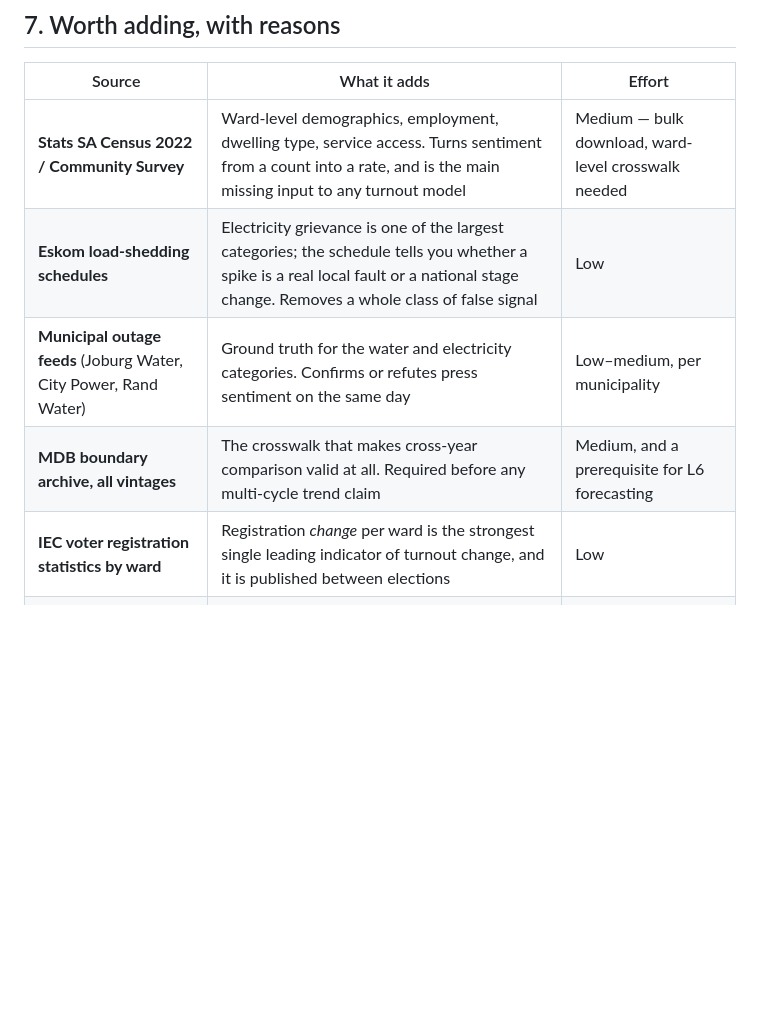
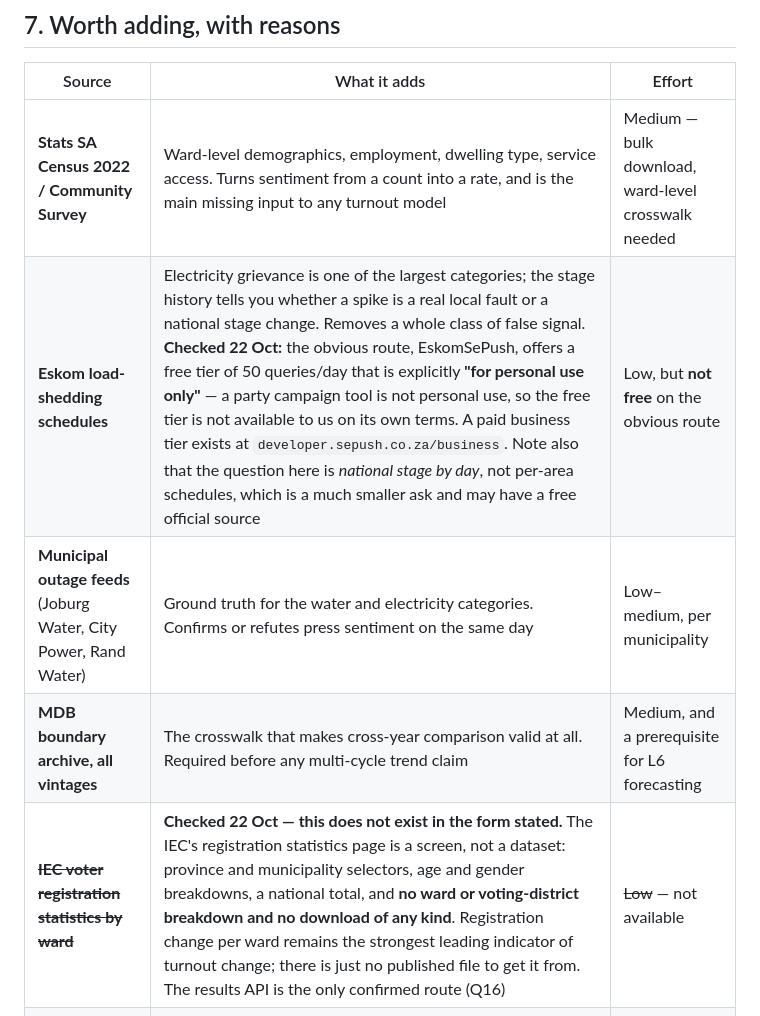
Before and after one commit to gunn3rfourlif3/venom, a Markdown page: docs/DATA-SOURCES.md, the part around the change. Drawn GitHub-style; blank space fills up the shorter version.

Commit message:
Two 'worth adding' rows were wrong about availability
Both were listed as Low effort and neither is available as described.

IEC voter registration statistics by ward: checked, and it does not exist in
the form stated. The page is a screen, not a dataset - province and
municipality selectors, age and gender breakdowns, a national total, no ward
or voting-district breakdown, no download. Registration change per ward is
still the strongest leading indicator of turnout change; there is simply no
published file to get it from.

Eskom load-shedding via EskomSePush: the free tier of 50 queries/day is
explicitly 'for personal use only'. A party campaign tool is not personal
use, so it is not available to us on its own terms. A paid business tier
exists. Also noted that what we actually need is national stage by day, not
per-area schedules - a much smaller ask.

```diff
--- a/docs/DATA-SOURCES.md
+++ b/docs/DATA-SOURCES.md
@@ -224,10 +224,10 @@ front-page story, in a way that a party simply not having that data is not.
 | Source | What it adds | Effort |
 |---|---|---|
 | **Stats SA Census 2022 / Community Survey** | Ward-level demographics, employment, dwelling type, service access. Turns sentiment from a count into a rate, and is the main missing input to any turnout model | Medium — bulk download, ward-level crosswalk needed |
-| **Eskom load-shedding schedules** | Electricity grievance is one of the largest categories; the schedule tells you whether a spike is a real local fault or a national stage change. Removes a whole class of false signal | Low |
+| **Eskom load-shedding schedules** | Electricity grievance is one of the largest categories; the stage history tells you whether a spike is a real local fault or a national stage change. Removes a whole class of false signal. **Checked 22 Oct:** the obvious route, EskomSePush, offers a free tier of 50 queries/day that is explicitly **"for personal use only"** — a party campaign tool is not personal use, so the free tier is not available to us on its own terms. A paid business tier exists at `developer.sepush.co.za/business`. Note also that the question here is *national stage by day*, not per-area schedules, which is a much smaller ask and may have a free official source | Low, but **not free** on the obvious route |
 | **Municipal outage feeds** (Joburg Water, City Power, Rand Water) | Ground truth for the water and electricity categories. Confirms or refutes press sentiment on the same day | Low–medium, per municipality |
 | **MDB boundary archive, all vintages** | The crosswalk that makes cross-year comparison valid at all. Required before any multi-cycle trend claim | Medium, and a prerequisite for L6 forecasting |
-| **IEC voter registration statistics by ward** | Registration *change* per ward is the strongest single leading indicator of turnout change, and it is published between elections | Low |
+| ~~**IEC voter registration statistics by ward**~~ | **Checked 22 Oct — this does not exist in the form stated.** The IEC's registration statistics page is a screen, not a dataset: province and municipality selectors, age and gender breakdowns, a national total, and **no ward or voting-district breakdown and no download of any kind**. Registration change per ward remains the strongest leading indicator of turnout change; there is just no published file to get it from. The results API is the only confirmed route (Q16) | ~~Low~~ — not available |
 | **Municipal IDP and budget documents** | What the municipality has *promised* per ward. The gap between promise and delivery is the most actionable grievance there is | Medium — PDF parsing |
 | **Court rolls / Auditor-General reports** | Already partly covered via audit opinion. AG reports carry detail the summary metrics lose | Medium |
 
```
